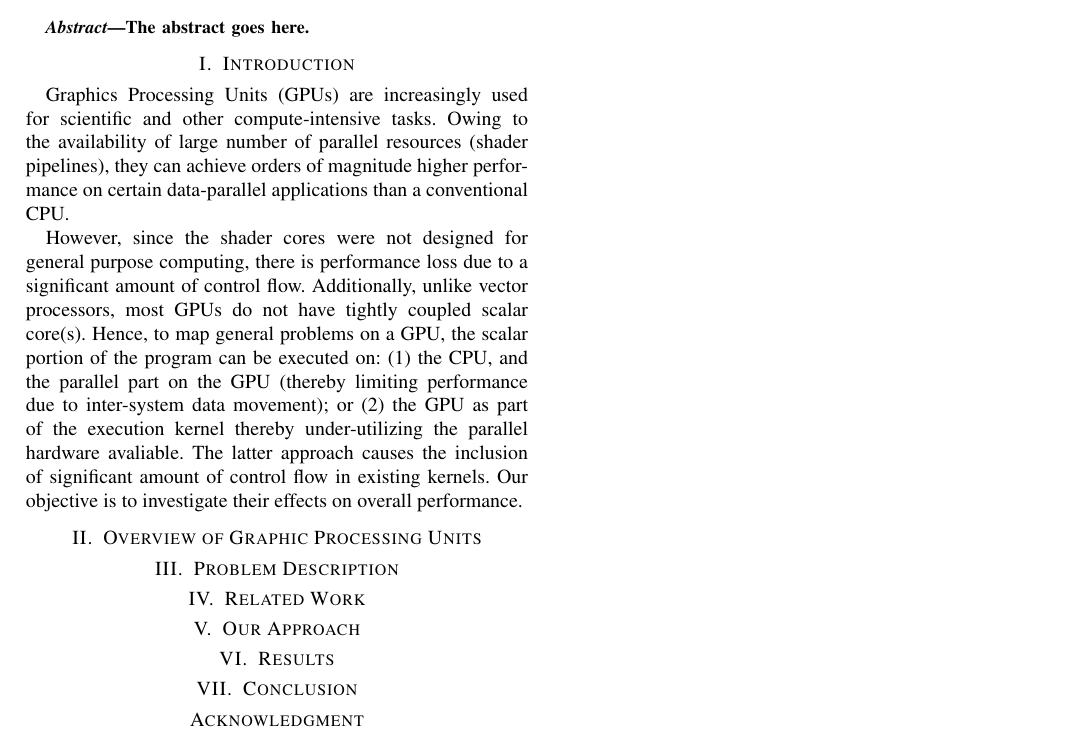
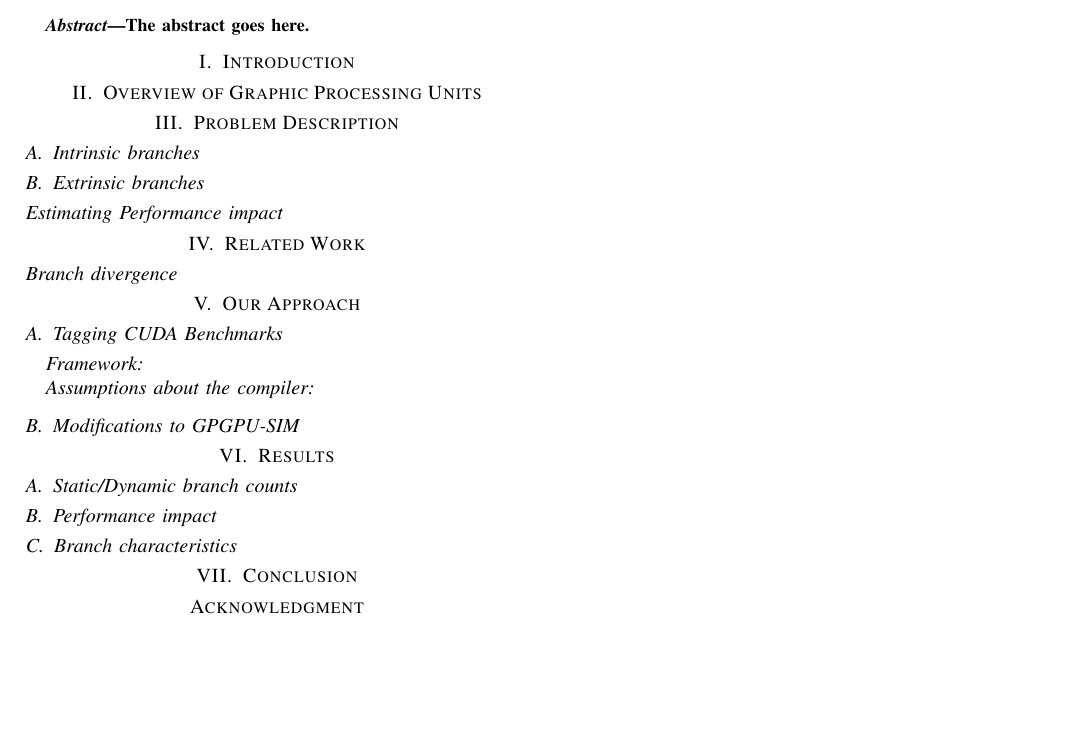
Before and after one commit to architgupta93/252-project, a LaTeX paper (4_report/report.tex, which reads 4_report/introduction.tex, 4_report/our-approach.tex, 4_report/problem-description.tex): part of the page, cut so that both start at the same text, the shorter picture padded with empty space. Compiled offline with pdfLaTeX; a missing font is replaced by an installed copy or a similar font; a LaTeX package or settings file that is missing is left out.

Commit message:
master:Added sections that have to be written On branch master Your branch is up-to-date with 'origin/master'.
Changes committed:
      modified:   introduction.tex
      modified:   our-approach.tex
      modified:   problem-description.tex
      modified:   related-work.tex
      modified:   report.pdf
      modified:   results.tex

```diff
--- a/4_report/introduction.tex
+++ b/4_report/introduction.tex
@@ -1,9 +1,3 @@
 %----------------------------------------------------------------------------------------
 %	INTRODUCTION
 %----------------------------------------------------------------------------------------
-
-\par{Graphics Processing Units (GPUs) are increasingly used for scientific and other compute-intensive tasks. Owing to the availability of large number of parallel resources (shader pipelines), they can achieve orders of magnitude higher performance on certain data-parallel applications than a conventional CPU.
-}
-
-\par{
-However, since the shader cores were not designed for general purpose computing, there is performance loss due to a significant amount of control flow. Additionally, unlike vector processors, most GPUs do not have tightly coupled scalar core(s). Hence, to map general problems on a GPU, the scalar portion of the program can be executed on: (1) the CPU, and the parallel part on the GPU (thereby limiting performance due to inter-system data movement); or (2) the GPU as part of the execution kernel thereby under-utilizing the parallel hardware avaliable. The latter approach causes the inclusion of significant amount of control flow in existing kernels. Our objective is to investigate their effects on overall performance.}
--- a/4_report/our-approach.tex
+++ b/4_report/our-approach.tex
@@ -0,0 +1,17 @@
+%%%%%%%%%%%%%%%%%%%%%%%%%%%%%%%%%%%%%%%%%%%%%%%%%%%%%%%%%%%%%%%%%%%%%%%%%%%%%%%%
+%
+%	OUR APPROACH
+%
+%%%%%%%%%%%%%%%%%%%%%%%%%%%%%%%%%%%%%%%%%%%%%%%%%%%%%%%%%%%%%%%%%%%%%%%%%%%%%%%%
+
+\subsection{Tagging CUDA Benchmarks}
+
+	\subsubsection*{Framework}	% Discuss the use of PTX (Why not PTXPlus, justifying
+					% the concept of a computational slot
+
+	\subsubsection*{Assumptions about the compiler}
+					% Put in the validation checks that were put in to
+					% ensure that only the correctly tagged benchmarks are
+					% evaluated
+
+\subsection{Modifications to GPGPU-SIM}
--- a/4_report/problem-description.tex
+++ b/4_report/problem-description.tex
@@ -0,0 +1,9 @@
+%----------------------------------------------------------------------------------------
+%	PROBLEM DESCRIPTION
+%----------------------------------------------------------------------------------------
+
+\subsection{Intrinsic branches}
+
+\subsection{Extrinsic branches}
+
+\subsection*{Estimating Performance impact}
--- a/4_report/related-work.tex
+++ b/4_report/related-work.tex
@@ -0,0 +1,7 @@
+%%%%%%%%%%%%%%%%%%%%%%%%%%%%%%%%%%%%%%%%%%%%%%%%%%%%%%%%%%%%%%%%%%%%%%%%%%%%%%%%
+%
+%	RELATED WORK
+%
+%%%%%%%%%%%%%%%%%%%%%%%%%%%%%%%%%%%%%%%%%%%%%%%%%%%%%%%%%%%%%%%%%%%%%%%%%%%%%%%%
+
+\subsection*{Branch divergence}
--- a/4_report/results.tex
+++ b/4_report/results.tex
@@ -0,0 +1,11 @@
+%%%%%%%%%%%%%%%%%%%%%%%%%%%%%%%%%%%%%%%%%%%%%%%%%%%%%%%%%%%%%%%%%%%%%%%%%%%%%%%%
+%
+%	RESULTS
+%
+%%%%%%%%%%%%%%%%%%%%%%%%%%%%%%%%%%%%%%%%%%%%%%%%%%%%%%%%%%%%%%%%%%%%%%%%%%%%%%%%
+
+\subsection{Static/Dynamic branch counts}
+
+\subsection{Performance impact}
+
+\subsection{Branch characteristics}
```
Also changed, not shown: 4_report/report.pdf.
